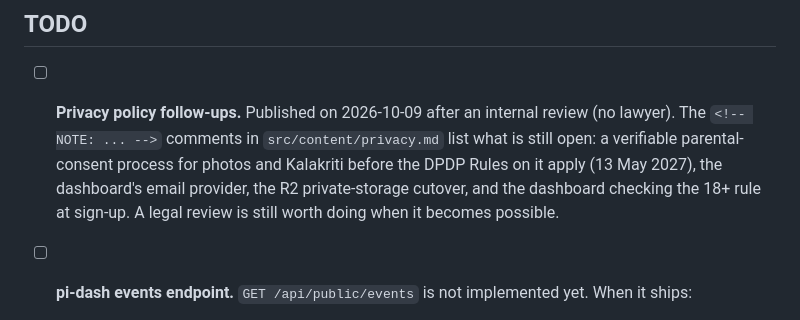
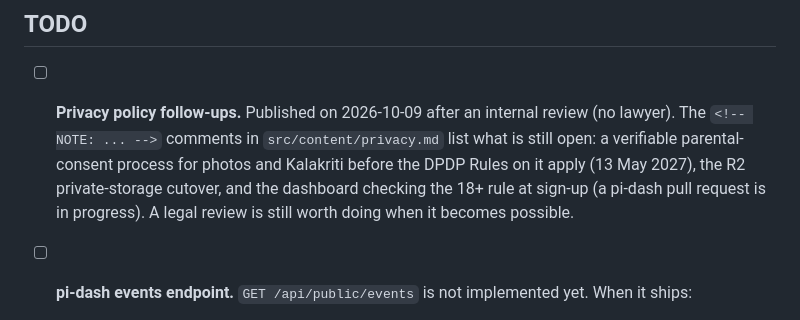
Before and after one commit to proud-indian-ngo/website, a Markdown page: README.md, the part around the change. GitHub-like rendering.

```diff
--- a/README.md
+++ b/README.md
@@ -318,7 +318,7 @@ bun run qa:doodles     # margin doodles clear of content at 390-2560px (needs a
 
 ## TODO
 
-- [ ] **Privacy policy follow-ups.** Published on 2026-10-09 after an internal review (no lawyer). The `<!-- NOTE: ... -->` comments in `src/content/privacy.md` list what is still open: a verifiable parental-consent process for photos and Kalakriti before the DPDP Rules on it apply (13 May 2027), the dashboard's email provider, the R2 private-storage cutover, and the dashboard checking the 18+ rule at sign-up. A legal review is still worth doing when it becomes possible.
+- [ ] **Privacy policy follow-ups.** Published on 2026-10-09 after an internal review (no lawyer). The `<!-- NOTE: ... -->` comments in `src/content/privacy.md` list what is still open: a verifiable parental-consent process for photos and Kalakriti before the DPDP Rules on it apply (13 May 2027), the R2 private-storage cutover, and the dashboard checking the 18+ rule at sign-up (a pi-dash pull request is in progress). A legal review is still worth doing when it becomes possible.
 - [ ] **pi-dash events endpoint.** `GET /api/public/events` is not implemented yet. When it ships:
   - set `PUBLIC_EVENTS_URL` in Cloudflare Pages;
   - have pi-dash send CORS headers for `https://proudindian.ngo` (plus preview origins), GET only;
```
Also changed, not shown: src/content/privacy.md (+7 -8 lines).
